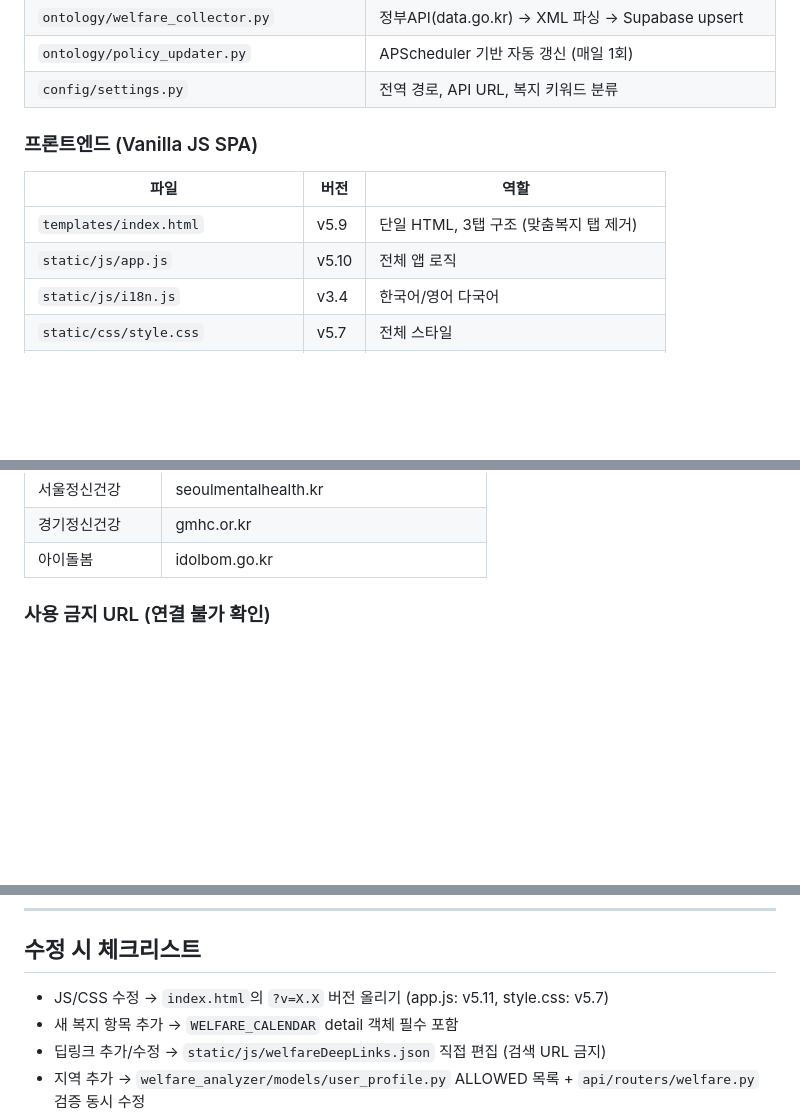
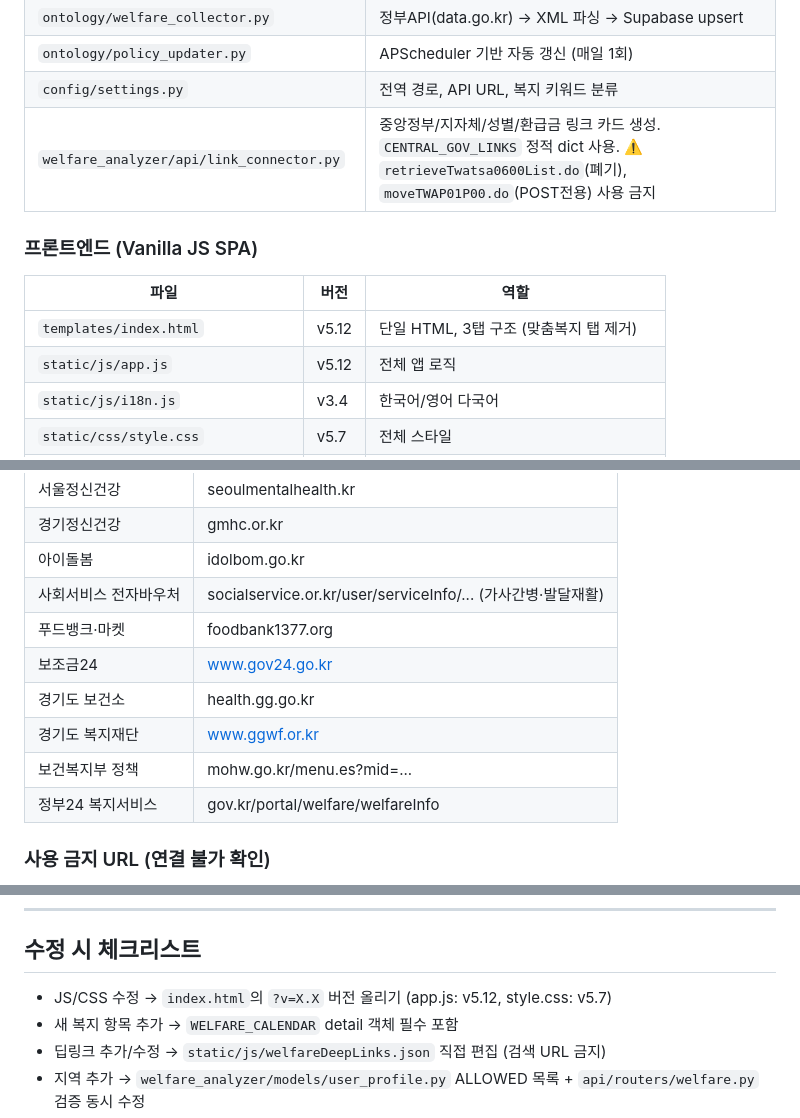
Before and after one commit to zahir05-code/our-team-project, a Markdown page: CLAUDE.md, 3 parts joined by grey strips. Drawn GitHub-style; blank space fills up the shorter version.

Commit message:
docs: CLAUDE.md 전체 업데이트 (v5.12 작업 반영)
- 확인된 작동 기관 URL 테이블에 7개 추가 (socialservice.or.kr, foodbank1377.org, gov24.go.kr 등)
- 수정 시 체크리스트 버전 v5.12로 갱신
- 작업 이력 v5.11, v5.12 항목 추가
- link_connector.py 주의사항 추가 (폐기 엔드포인트 명시)

Co-Authored-By: Claude Sonnet 4.6 <noreply@anthropic.com>

```diff
--- a/CLAUDE.md
+++ b/CLAUDE.md
@@ -75,13 +75,14 @@ FastAPI (api/app.py)
 | `ontology/welfare_collector.py` | 정부API(data.go.kr) → XML 파싱 → Supabase upsert |
 | `ontology/policy_updater.py` | APScheduler 기반 자동 갱신 (매일 1회) |
 | `config/settings.py` | 전역 경로, API URL, 복지 키워드 분류 |
+| `welfare_analyzer/api/link_connector.py` | 중앙정부/지자체/성별/환급금 링크 카드 생성. `CENTRAL_GOV_LINKS` 정적 dict 사용. ⚠️ `retrieveTwatsa0600List.do`(폐기), `moveTWAP01P00.do`(POST전용) 사용 금지 |
 
 ### 프론트엔드 (Vanilla JS SPA)
 
 | 파일 | 버전 | 역할 |
 |------|------|------|
-| `templates/index.html` | v5.9 | 단일 HTML, 3탭 구조 (맞춤복지 탭 제거) |
-| `static/js/app.js` | v5.10 | 전체 앱 로직 |
+| `templates/index.html` | v5.12 | 단일 HTML, 3탭 구조 (맞춤복지 탭 제거) |
+| `static/js/app.js` | v5.12 | 전체 앱 로직 |
 | `static/js/i18n.js` | v3.4 | 한국어/영어 다국어 |
 | `static/css/style.css` | v5.7 | 전체 스타일 |
 | `static/js/welfareDeepLinks.json` | — | 복지서비스 직접 URL 딥링크 테이블 (50개) |
@@ -290,6 +291,13 @@ item.status = "none"(미신청) | "pending"(신청예정) | "done"(완료)
 | 서울정신건강 | seoulmentalhealth.kr |
 | 경기정신건강 | gmhc.or.kr |
 | 아이돌봄 | idolbom.go.kr |
+| 사회서비스 전자바우처 | socialservice.or.kr/user/serviceInfo/... (가사간병·발달재활) |
+| 푸드뱅크·마켓 | foodbank1377.org |
+| 보조금24 | www.gov24.go.kr |
+| 경기도 보건소 | health.gg.go.kr |
+| 경기도 복지재단 | www.ggwf.or.kr |
+| 보건복지부 정책 | mohw.go.kr/menu.es?mid=... |
+| 정부24 복지서비스 | gov.kr/portal/welfare/welfareInfo |
 
 ### 사용 금지 URL (연결 불가 확인)
 - `www.danuri.go.kr` — ERR_CONNECTION_REFUSED (다누리 포털 접속 불가)
@@ -304,7 +312,7 @@ item.status = "none"(미신청) | "pending"(신청예정) | "done"(완료)
 
 ## 수정 시 체크리스트
 
-- JS/CSS 수정 → `index.html`의 `?v=X.X` 버전 올리기 (app.js: v5.11, style.css: v5.7)
+- JS/CSS 수정 → `index.html`의 `?v=X.X` 버전 올리기 (app.js: v5.12, style.css: v5.7)
 - 새 복지 항목 추가 → `WELFARE_CALENDAR` detail 객체 필수 포함
 - 딥링크 추가/수정 → `static/js/welfareDeepLinks.json` 직접 편집 (검색 URL 금지)
 - 지역 추가 → `welfare_analyzer/models/user_profile.py` ALLOWED 목록 + `api/routers/welfare.py` 검증 동시 수정
```
Also changed, not shown: other parts of CLAUDE.md (+2 -0 lines).
